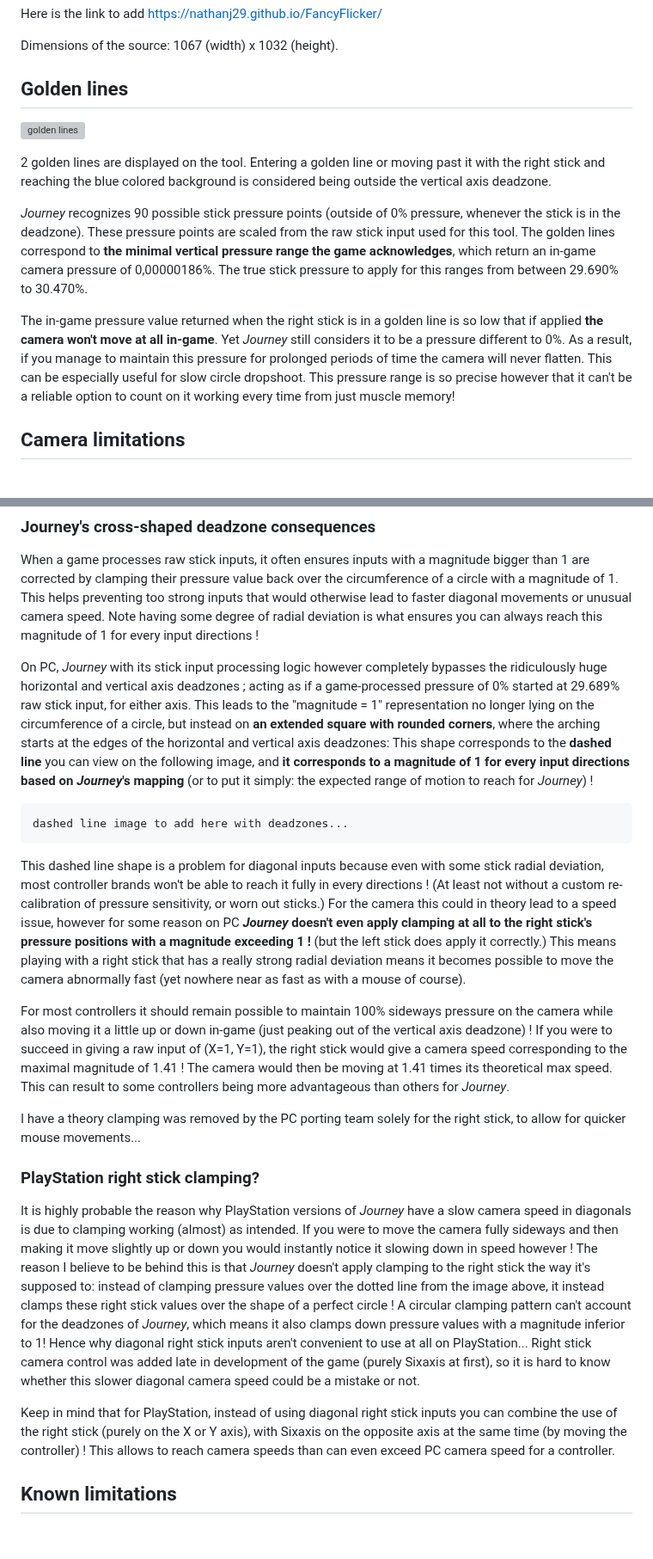
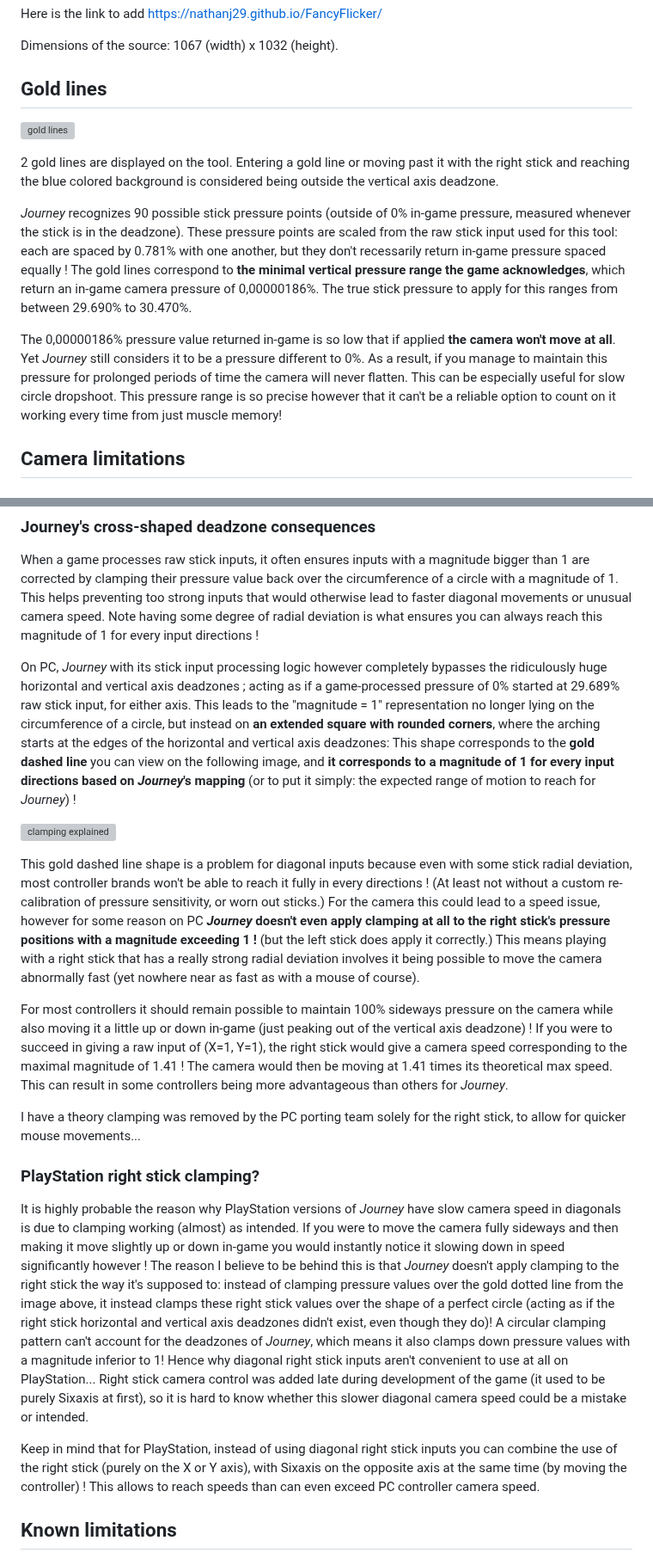
Before and after one commit to nathanj29/FancyFlicker, a Markdown page: README.md, 2 parts joined by grey strips. Shown at 86% size. GitHub-like rendering; blank space fills up the shorter version; grey boxes are pictures that could not be loaded.

```diff
--- a/README.md
+++ b/README.md
@@ -70,15 +70,17 @@ Dimensions of the source: 1067 (width) x 1032 (height).
 
 
 
-## Golden lines
-![golden lines](https://i.imgur.com/qELaaE0.png)
+## Gold lines
+![gold lines](https://i.imgur.com/qELaaE0.png)
 
-2 golden lines are displayed on the tool. Entering a golden line or moving past it with the right stick and reaching the blue colored background is considered being outside the vertical axis deadzone.
+2 gold lines are displayed on the tool. Entering a gold line or moving past it with the right stick and reaching the blue colored background is considered being outside the vertical axis deadzone.
 
-_Journey_ recognizes 90 possible stick pressure points (outside of 0% pressure, whenever the stick is in the deadzone). These pressure points are scaled from the raw stick input used for this tool. The golden lines correspond to **the minimal vertical pressure range the game acknowledges**, which return an in-game camera pressure of 0,00000186%.
+_Journey_ recognizes 90 possible stick pressure points (outside of 0% in-game pressure, measured whenever the stick is in the deadzone). These pressure points are scaled from the raw stick input used for this tool: each are spaced by 0.781% with one another, but they don't recessarily return in-game pressure spaced equally ! The gold lines correspond to **the minimal vertical pressure range the game acknowledges**, which return an in-game camera pressure of 0,00000186%.
 The true stick pressure to apply for this ranges from between 29.690% to 30.470%.
 
-The in-game pressure value returned when the right stick is in a golden line is so low that if applied **the camera won't move at all in-game**. Yet _Journey_ still considers it to be a pressure different to 0%. As a result, if you manage to maintain this pressure for prolonged periods of time the camera will never flatten. This can be especially useful for slow circle dropshoot. This pressure range is so precise however that it can't be a reliable option to count on it working every time from just muscle memory!
+The 0,00000186% pressure value returned in-game is so low that if applied **the camera won't move at all**. Yet _Journey_ still considers it to be a pressure different to 0%. As a result, if you manage to maintain this pressure for prolonged periods of time the camera will never flatten. This can be especially useful for slow circle dropshoot. This pressure range is so precise however that it can't be a reliable option to count on it working every time from just muscle memory!
+
+
 
 ## Camera limitations
 ### Diagonal deviation
@@ -97,21 +99,20 @@ This mechanic of having stronger diagonal input possibilities is called the « A
 When a game processes raw stick inputs, it often ensures inputs with a magnitude bigger than 1 are corrected by clamping their pressure value back over the circumference of a circle with a magnitude of 1. This helps preventing too strong inputs that would otherwise lead to faster diagonal movements or unusual camera speed. Note having some degree of radial deviation is what ensures you can always reach this magnitude of 1 for every input directions !
 
 On PC, _Journey_ with its stick input processing logic however completely bypasses the ridiculously huge horizontal and vertical axis deadzones ; acting as if a game-processed pressure of 0% started at 29.689% raw stick input, for either axis.
-This leads to the "magnitude = 1" representation no longer lying on the circumference of a circle, but instead on **an extended square with rounded corners**, where the arching starts at the edges of the horizontal and vertical axis deadzones: This shape corresponds to the **dashed line** you can view on the following image, and **it corresponds to a magnitude of 1 for every input directions based on _Journey_'s mapping** (or to put it simply: the expected range of motion to reach for _Journey_) !
+This leads to the "magnitude = 1" representation no longer lying on the circumference of a circle, but instead on **an extended square with rounded corners**, where the arching starts at the edges of the horizontal and vertical axis deadzones: This shape corresponds to the **gold dashed line** you can view on the following image, and **it corresponds to a magnitude of 1 for every input directions based on _Journey_'s mapping** (or to put it simply: the expected range of motion to reach for _Journey_) !
 
-    dashed line image to add here with deadzones...
+![clamping explained](https://i.imgur.com/Dzn3XNZ.png)
 
-This dashed line shape is a problem for diagonal inputs because even with some stick radial deviation, most controller brands won't be able to reach it fully in every directions ! (At least not without a custom re-calibration of pressure sensitivity, or worn out sticks.) For the camera this could in theory lead to a speed issue, however for some reason on PC **_Journey_ doesn't even apply clamping at all to the right stick's pressure positions with a magnitude exceeding 1 !** (but the left stick does apply it correctly.) This means playing with a right stick that has a really strong radial deviation means it becomes possible to move the camera abnormally fast (yet nowhere near as fast as with a mouse of course).
+This gold dashed line shape is a problem for diagonal inputs because even with some stick radial deviation, most controller brands won't be able to reach it fully in every directions ! (At least not without a custom re-calibration of pressure sensitivity, or worn out sticks.) For the camera this could lead to a speed issue, however for some reason on PC **_Journey_ doesn't even apply clamping at all to the right stick's pressure positions with a magnitude exceeding 1 !** (but the left stick does apply it correctly.) This means playing with a right stick that has a really strong radial deviation involves it being possible to move the camera abnormally fast (yet nowhere near as fast as with a mouse of course).
 
-For most controllers it should remain possible to maintain 100% sideways pressure on the camera while also moving it a little up or down in-game (just peaking out of the vertical axis deadzone) ! If you were to succeed in giving a raw input of (X=1, Y=1), the right stick would give a camera speed corresponding to the maximal magnitude of 1.41 ! The camera would then be moving at 1.41 times its theoretical max speed. This can result to some controllers being more advantageous than others for _Journey_.
+For most controllers it should remain possible to maintain 100% sideways pressure on the camera while also moving it a little up or down in-game (just peaking out of the vertical axis deadzone) ! If you were to succeed in giving a raw input of (X=1, Y=1), the right stick would give a camera speed corresponding to the maximal magnitude of 1.41 ! The camera would then be moving at 1.41 times its theoretical max speed. This can result in some controllers being more advantageous than others for _Journey_.
 
 I have a theory clamping was removed by the PC porting team solely for the right stick, to allow for quicker mouse movements...
 
 ### PlayStation right stick clamping?
-It is highly probable the reason why PlayStation versions of _Journey_ have a slow camera speed in diagonals is due to clamping working (almost) as intended. If you were to move the camera fully sideways and then making it move slightly up or down you would instantly notice it slowing down in speed however ! The reason I believe to be behind this is that _Journey_ doesn't apply clamping to the right stick the way it's supposed to: instead of clamping pressure values over the dotted line from the image above, it instead clamps these right stick values over the shape of a perfect circle ! A circular clamping pattern can't account for the deadzones of _Journey_, which means it also clamps down pressure values with a magnitude inferior to 1! Hence why diagonal right stick inputs aren't convenient to use at all on PlayStation... Right stick camera control was added late in development of the game (purely Sixaxis at first), so it is hard to know whether this slower diagonal camera speed could be a mistake or not.
+It is highly probable the reason why PlayStation versions of _Journey_ have slow camera speed in diagonals is due to clamping working (almost) as intended. If you were to move the camera fully sideways and then making it move slightly up or down in-game you would instantly notice it slowing down in speed significantly however ! The reason I believe to be behind this is that _Journey_ doesn't apply clamping to the right stick the way it's supposed to: instead of clamping pressure values over the gold dotted line from the image above, it instead clamps these right stick values over the shape of a perfect circle (acting as if the right stick horizontal and vertical axis deadzones didn't exist, even though they do)! A circular clamping pattern can't account for the deadzones of _Journey_, which means it also clamps down pressure values with a magnitude inferior to 1! Hence why diagonal right stick inputs aren't convenient to use at all on PlayStation... Right stick camera control was added late during development of the game (it used to be purely Sixaxis at first), so it is hard to know whether this slower diagonal camera speed could be a mistake or intended.
 
-
-Keep in mind that for PlayStation, instead of using diagonal right stick inputs you can combine the use of the right stick (purely on the X or Y axis), with Sixaxis on the opposite axis at the same time (by moving the controller) ! This allows to reach camera speeds than can even exceed PC camera speed for a controller.
+Keep in mind that for PlayStation, instead of using diagonal right stick inputs you can combine the use of the right stick (purely on the X or Y axis), with Sixaxis on the opposite axis at the same time (by moving the controller) ! This allows to reach speeds than can even exceed PC controller camera speed.
 
 
 
```
Also changed, not shown: other parts of README.md (+1 -1 lines).
